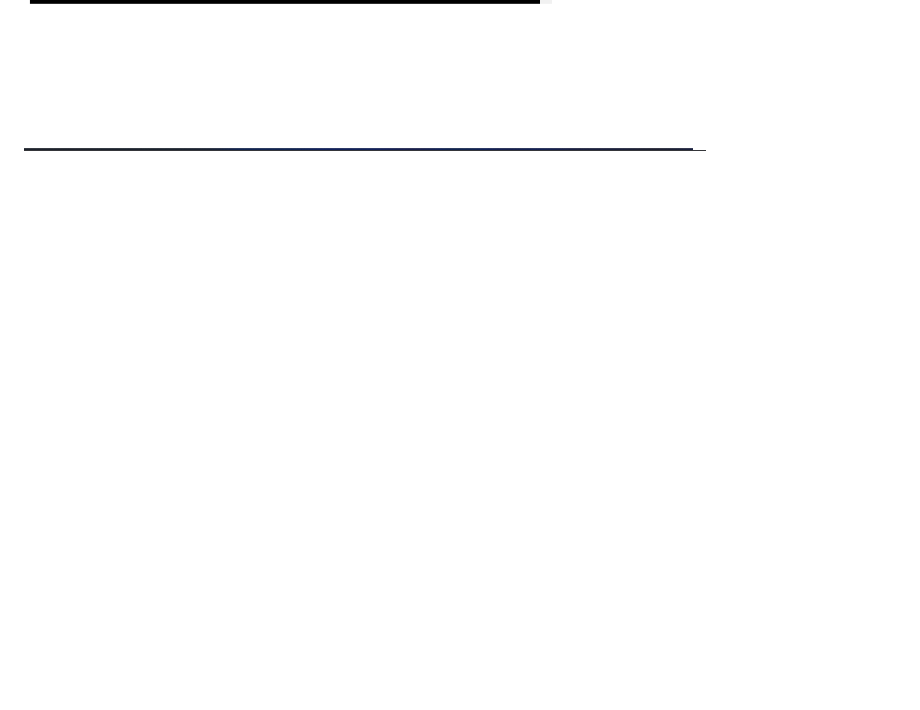
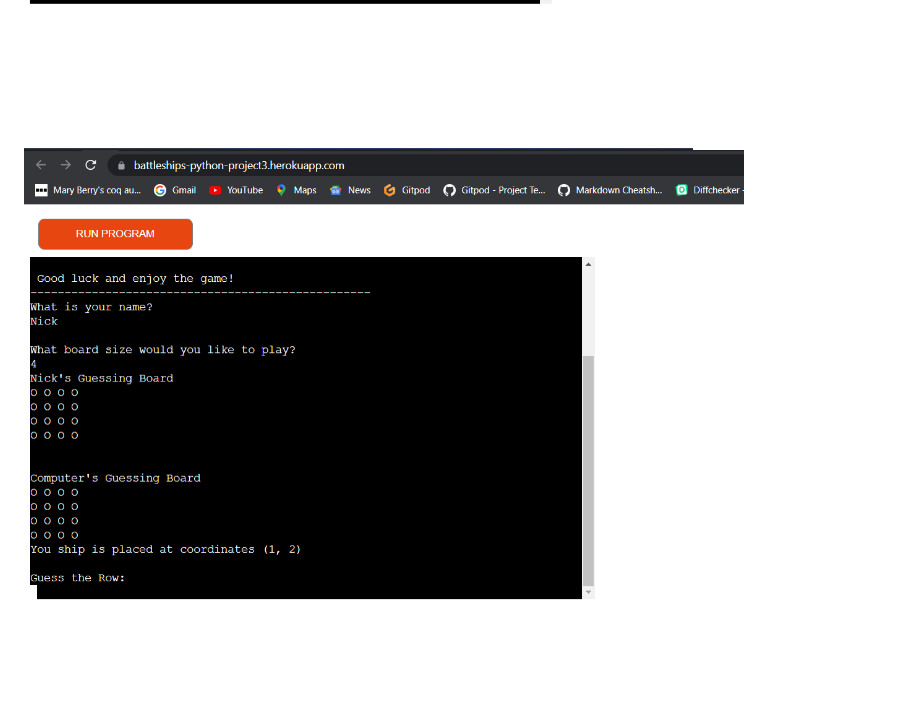
Before and after one commit to NRCarver/Project-3---Python---Battleships, a Markdown page: README.md, the part around the change. Drawn GitHub-style; pictures changed too: assets/README images/board_creation.png (added); blank space fills up the shorter version.

Commit message:
Add another README image

```diff
--- a/README.md
+++ b/README.md
@@ -12,6 +12,7 @@ Battleships is a simple game where you and you opponent have a battleship hidden
 
 ![](./assets/README%20images/battleships_logic.png)
 ![](./assets/README%20images/intro_screenshot.png)
+![](./assets/README%20images/board_creation.png)
 ![](./assets/README%20images/board_w_guess_screenshot.png)
 ![](./assets/README%20images/youwin_screenshot.png)
 
```
